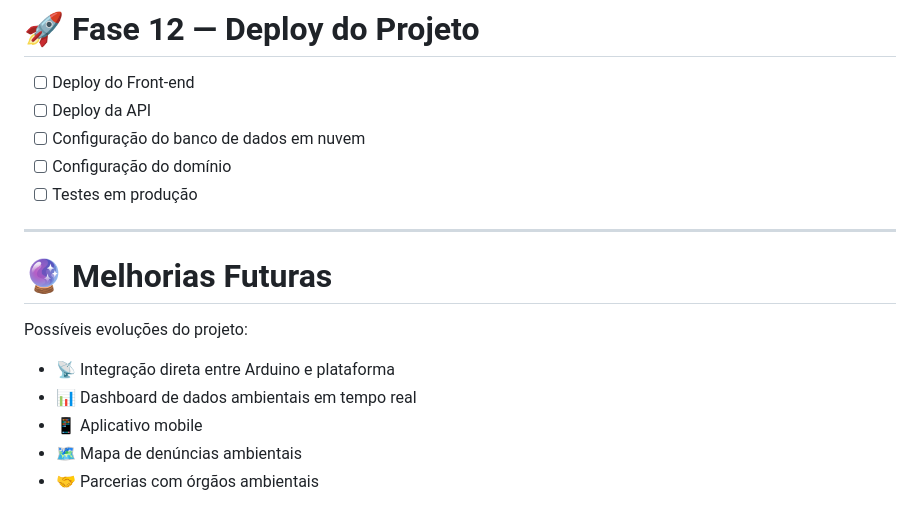
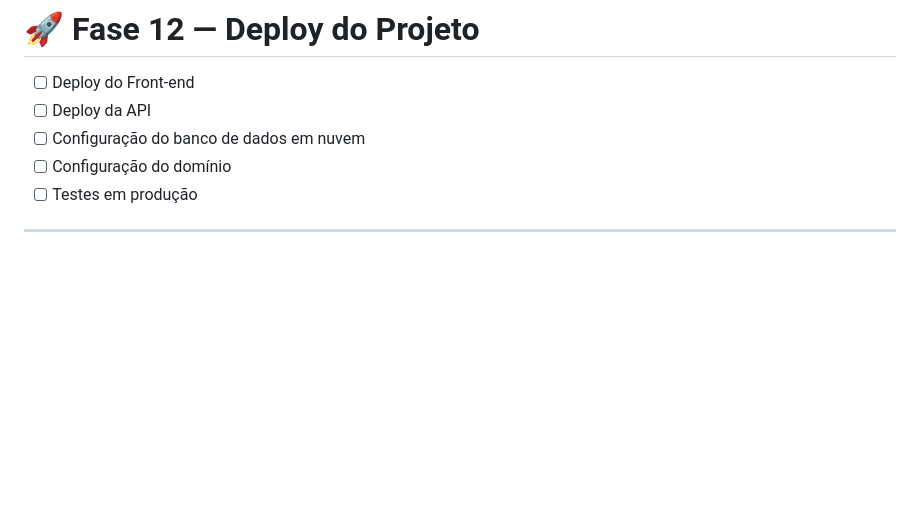
Before and after one commit to MiguelFerreira-CMD/eco-radar-platform, a Markdown page: docs/roadmap.md, the part around the change. Rendered like a GitHub page; blank space fills up the shorter version.

```diff
--- a/docs/roadmap.md
+++ b/docs/roadmap.md
@@ -143,13 +143,3 @@ Exemplos de pontuação:
 - [ ] Testes em produção
 
 ---
-
-# 🔮 Melhorias Futuras
-
-Possíveis evoluções do projeto:
-
-- 📡 Integração direta entre Arduino e plataforma
-- 📊 Dashboard de dados ambientais em tempo real
-- 📱 Aplicativo mobile
-- 🗺️ Mapa de denúncias ambientais
-- 🤝 Parcerias com órgãos ambientais
```
